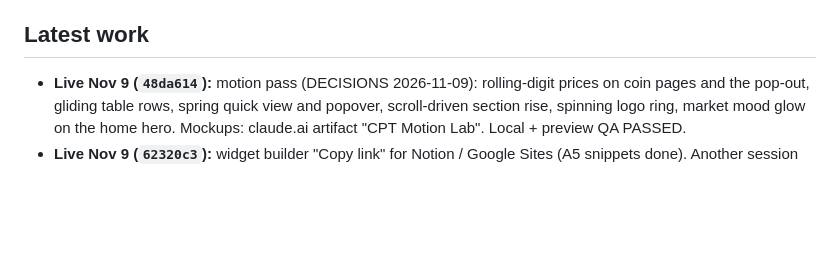
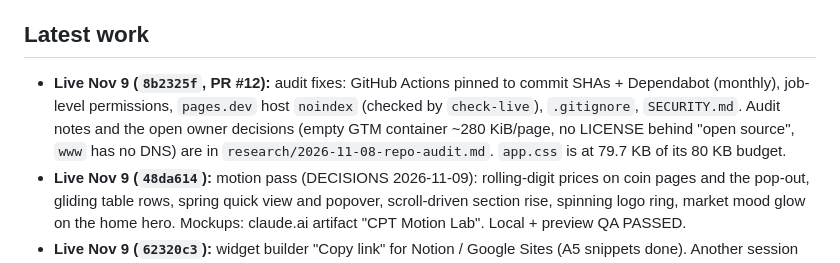
Before and after one commit to usaflees/cpt, a Markdown page: docs/knowledge/HANDOFF.md, the part around the change. Drawn GitHub-style; blank space fills up the shorter version.

Commit message:
Record the Nov 9 audit release in HANDOFF and STATE
Co-Authored-By: Claude Sonnet 5.5 <noreply@anthropic.com>
Claude-Session: https://claude.ai/code/session_01UCy5nB9RfvqLF5djLsdoTx

```diff
--- a/docs/knowledge/HANDOFF.md
+++ b/docs/knowledge/HANDOFF.md
@@ -44,6 +44,10 @@ of where things stand and what the owner wants. Details are in the files it link
     (strict CSP).
 
 ## Latest work
+- **Live Nov 9 (`8b2325f`, PR #12):** audit fixes: GitHub Actions pinned to commit SHAs + Dependabot (monthly), job-level
+  permissions, `pages.dev` host `noindex` (checked by `check-live`), `.gitignore`, `SECURITY.md`. Audit notes and the open
+  owner decisions (empty GTM container ~280 KiB/page, no LICENSE behind "open source", `www` has no DNS) are in
+  `research/2026-11-08-repo-audit.md`. `app.css` is at 79.7 KB of its 80 KB budget.
 - **Live Nov 9 (`48da614`):** motion pass (DECISIONS 2026-11-09): rolling-digit prices on coin pages and the
   pop-out, gliding table rows, spring quick view and popover, scroll-driven section rise, spinning logo ring, market
   mood glow on the home hero. Mockups: claude.ai artifact "CPT Motion Lab". Local + preview QA PASSED.
```
Also changed, not shown: docs/knowledge/STATE.md (+1 -1 lines).
